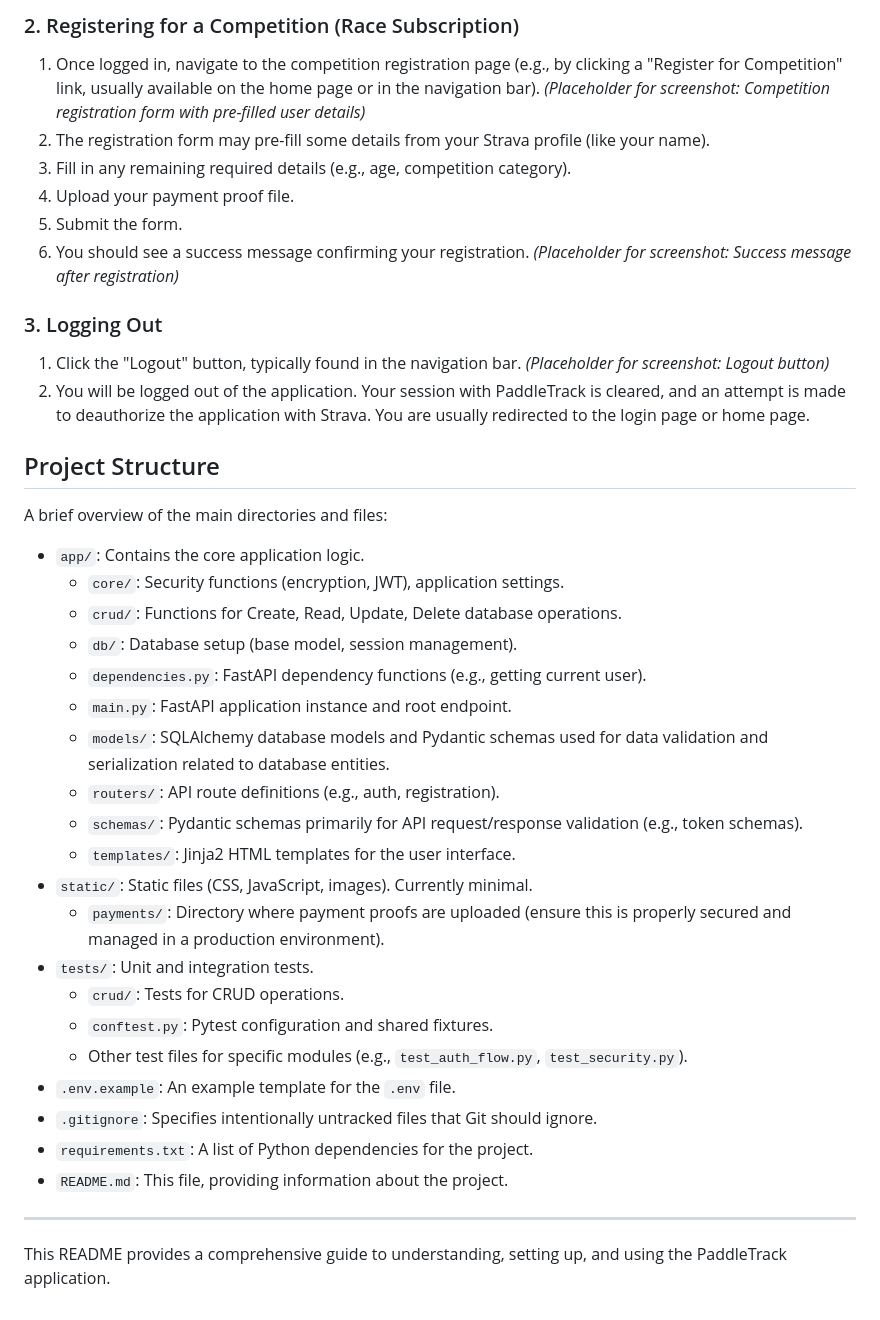
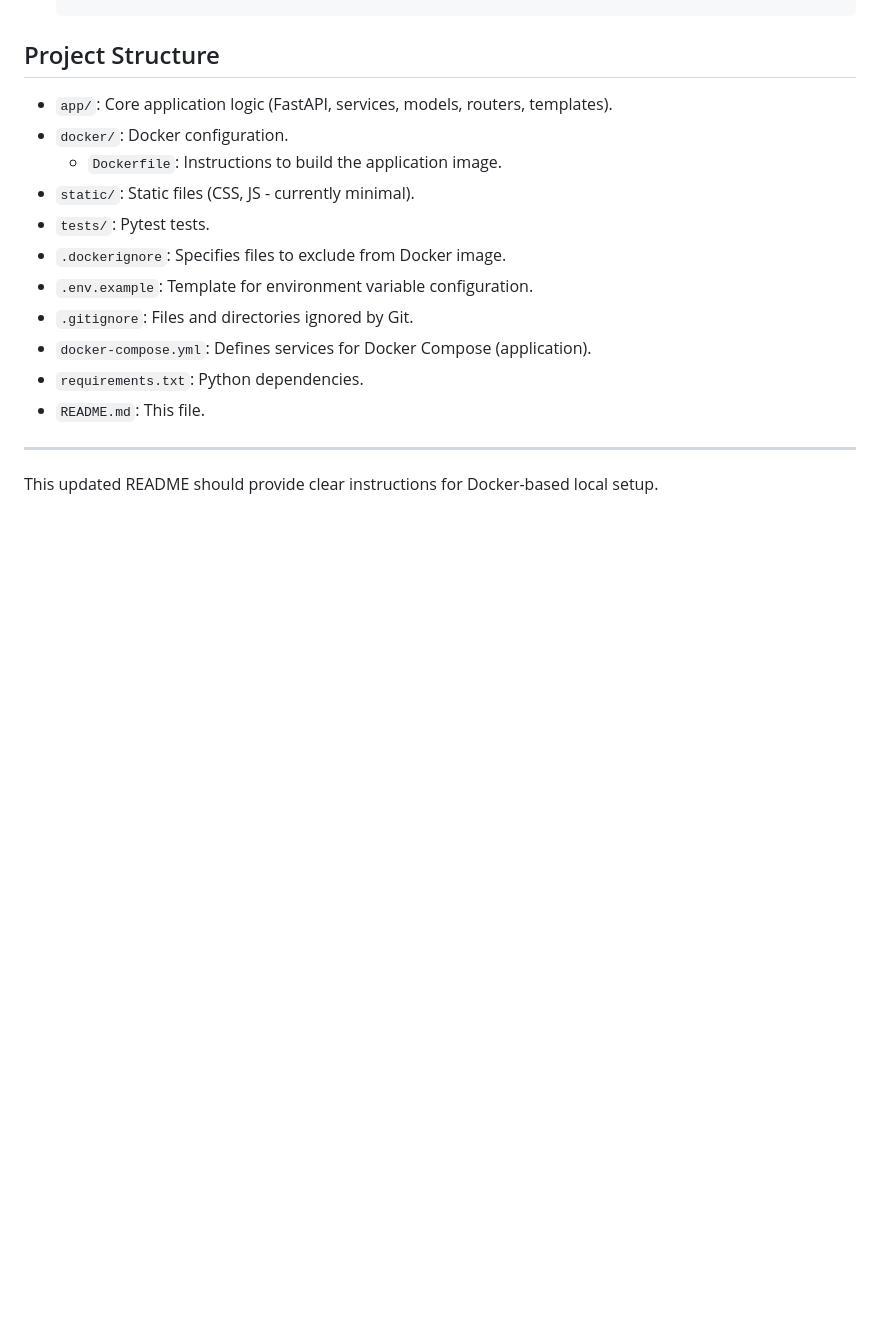
Before and after one commit to dbarenas/SuPaddleTracker, a Markdown page: README.md, the part around one of its changes. Drawn GitHub-style; blank space fills up the shorter version.

```diff
--- a/README.md
+++ b/README.md
@@ -135,45 +108,17 @@ The project includes a suite of unit and integration tests using Pytest.
-### 2. Registering for a Competition (Race Subscription)
-
-1.  Once logged in, navigate to the competition registration page (e.g., by clicking a "Register for Competition" link, usually available on the home page or in the navigation bar).
-    *(Placeholder for screenshot: Competition registration form with pre-filled user details)*
-2.  The registration form may pre-fill some details from your Strava profile (like your name).
-3.  Fill in any remaining required details (e.g., age, competition category).
-4.  Upload your payment proof file.
-5.  Submit the form.
-6.  You should see a success message confirming your registration.
-    *(Placeholder for screenshot: Success message after registration)*
-
-### 3. Logging Out
-
-1.  Click the "Logout" button, typically found in the navigation bar.
-    *(Placeholder for screenshot: Logout button)*
-2.  You will be logged out of the application. Your session with PaddleTrack is cleared, and an attempt is made to deauthorize the application with Strava. You are usually redirected to the login page or home page.
 
 ## Project Structure
 
-A brief overview of the main directories and files:
-
-*   `app/`: Contains the core application logic.
-    *   `core/`: Security functions (encryption, JWT), application settings.
-    *   `crud/`: Functions for Create, Read, Update, Delete database operations.
-    *   `db/`: Database setup (base model, session management).
-    *   `dependencies.py`: FastAPI dependency functions (e.g., getting current user).
-    *   `main.py`: FastAPI application instance and root endpoint.
-    *   `models/`: SQLAlchemy database models and Pydantic schemas used for data validation and serialization related to database entities.
-    *   `routers/`: API route definitions (e.g., auth, registration).
-    *   `schemas/`: Pydantic schemas primarily for API request/response validation (e.g., token schemas).
-    *   `templates/`: Jinja2 HTML templates for the user interface.
-*   `static/`: Static files (CSS, JavaScript, images). Currently minimal.
-    *   `payments/`: Directory where payment proofs are uploaded (ensure this is properly secured and managed in a production environment).
-*   `tests/`: Unit and integration tests.
-    *   `crud/`: Tests for CRUD operations.
-    *   `conftest.py`: Pytest configuration and shared fixtures.
-    *   Other test files for specific modules (e.g., `test_auth_flow.py`, `test_security.py`).
-*   `.env.example`: An example template for the `.env` file.
-*   `.gitignore`: Specifies intentionally untracked files that Git should ignore.
-*   `requirements.txt`: A list of Python dependencies for the project.
-*   `README.md`: This file, providing information about the project.
+*   `app/`: Core application logic (FastAPI, services, models, routers, templates).
+*   `docker/`: Docker configuration.
+    *   `Dockerfile`: Instructions to build the application image.
+*   `static/`: Static files (CSS, JS - currently minimal).
+*   `tests/`: Pytest tests.
+*   `.dockerignore`: Specifies files to exclude from Docker image.
+*   `.env.example`: Template for environment variable configuration.
+*   `.gitignore`: Files and directories ignored by Git.
+*   `docker-compose.yml`: Defines services for Docker Compose (application).
+*   `requirements.txt`: Python dependencies.
+*   `README.md`: This file.
 
 ---
-
-This README provides a comprehensive guide to understanding, setting up, and using the PaddleTrack application.
+This updated README should provide clear instructions for Docker-based local setup.
```
Also changed, not shown: other parts of README.md (+72 -99 lines).
